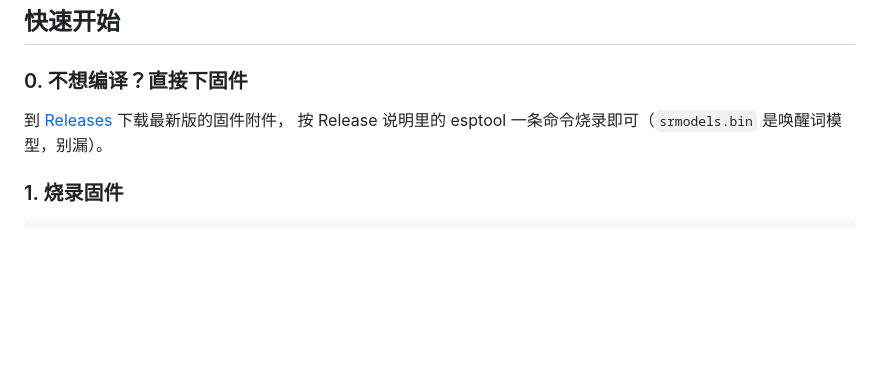
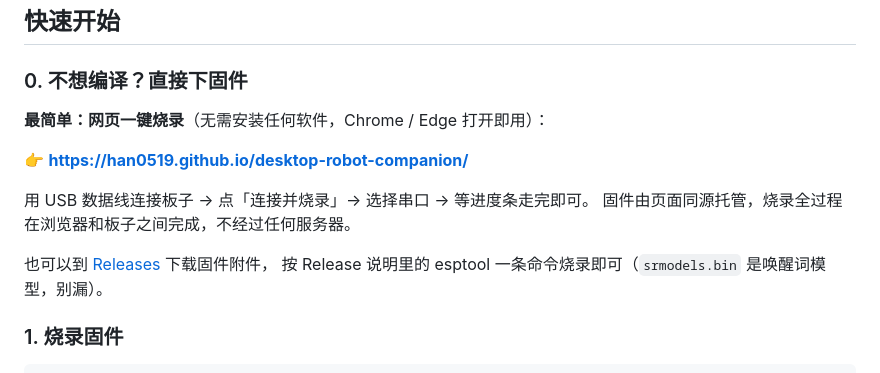
Before and after one commit to han0519/desktop-robot-companion, a Markdown page: README.md, the part around the change. Drawn GitHub-style; blank space fills up the shorter version.

Commit message:
docs: add one-click web flasher (GitHub Pages) as the easiest flashing option

```diff
--- a/README.md
+++ b/README.md
@@ -51,7 +51,14 @@ docs/MUSIC_PROXY.md    代理模式部署 + 扫码登录说明 (仅走代理时
 
 ### 0. 不想编译？直接下固件
 
-到 [Releases](https://github.com/han0519/desktop-robot-companion/releases) 下载最新版的固件附件，
+**最简单：网页一键烧录**（无需安装任何软件，Chrome / Edge 打开即用）：
+
+👉 **https://han0519.github.io/desktop-robot-companion/**
+
+用 USB 数据线连接板子 → 点「连接并烧录」→ 选择串口 → 等进度条走完即可。
+固件由页面同源托管，烧录全过程在浏览器和板子之间完成，不经过任何服务器。
+
+也可以到 [Releases](https://github.com/han0519/desktop-robot-companion/releases) 下载固件附件，
 按 Release 说明里的 esptool 一条命令烧录即可（`srmodels.bin` 是唤醒词模型，别漏）。
 
 ### 1. 烧录固件
```
